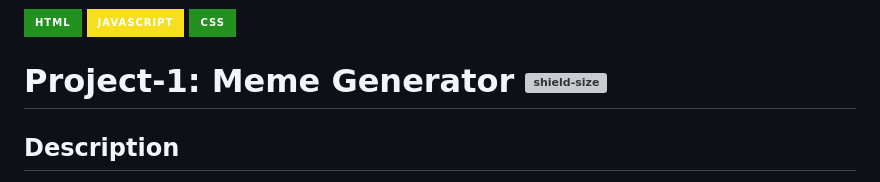
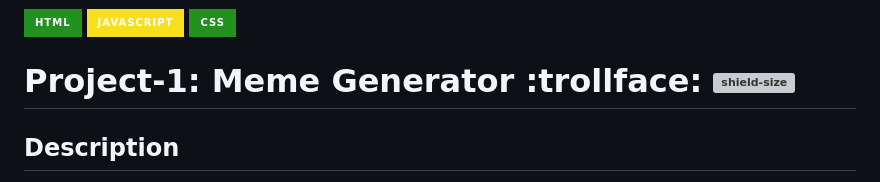
Before and after one commit to cbarnes0/Meme-Generator, a Markdown page: README.md, the part around the change. Drawn GitHub-style; badges without logos; grey boxes are pictures that could not be loaded.

Commit message:
Finalizing, checking for errors
on Readme.md, I don't have a preview so i do more git push than normal

```diff
--- a/README.md
+++ b/README.md
@@ -6,7 +6,7 @@
 ![css](https://img.shields.io/badge/CSS-239120?&style=for-the-badge&logo=css3&logoColor=white)
 
 
-# Project-1: Meme Generator ![shield-size](https://img.shields.io/github/repo-size/cbarnes0/Meme-Generator)
+# Project-1: Meme Generator :trollface: ![shield-size](https://img.shields.io/github/repo-size/cbarnes0/Meme-Generator)
 
 ## Description
 
```
